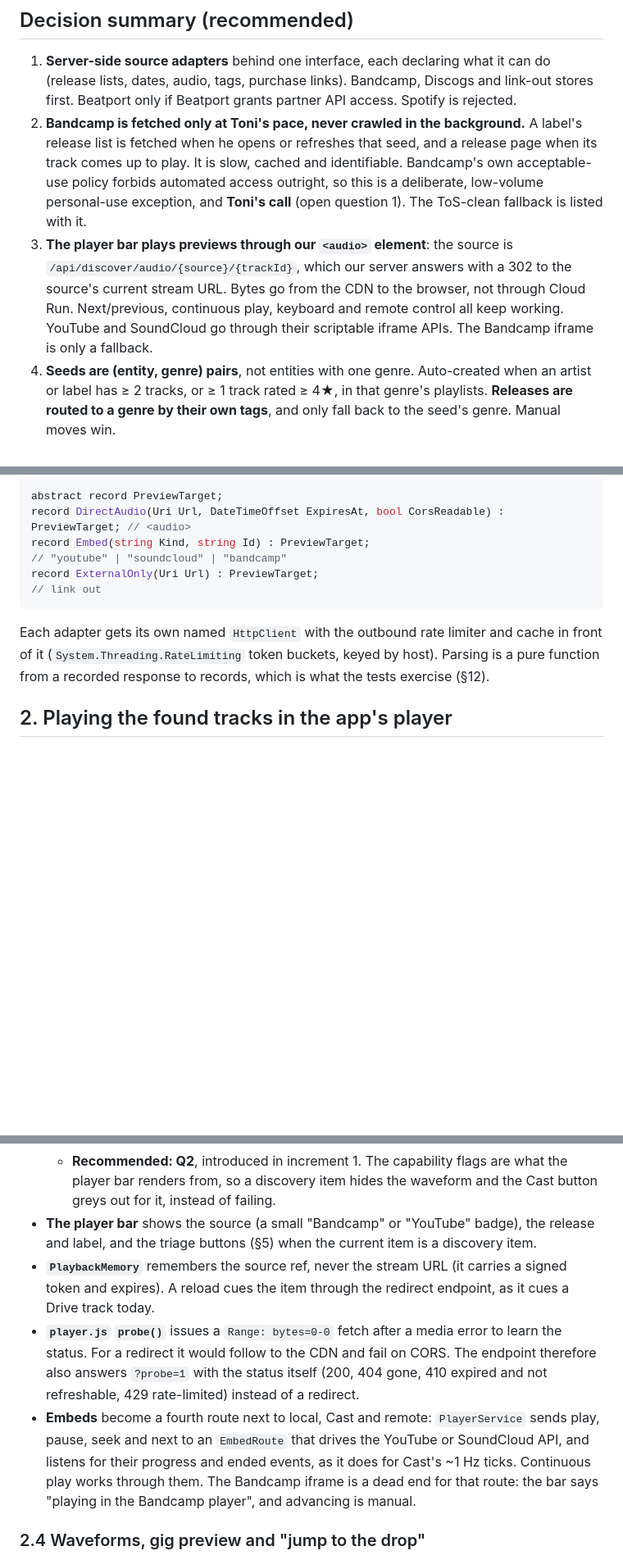
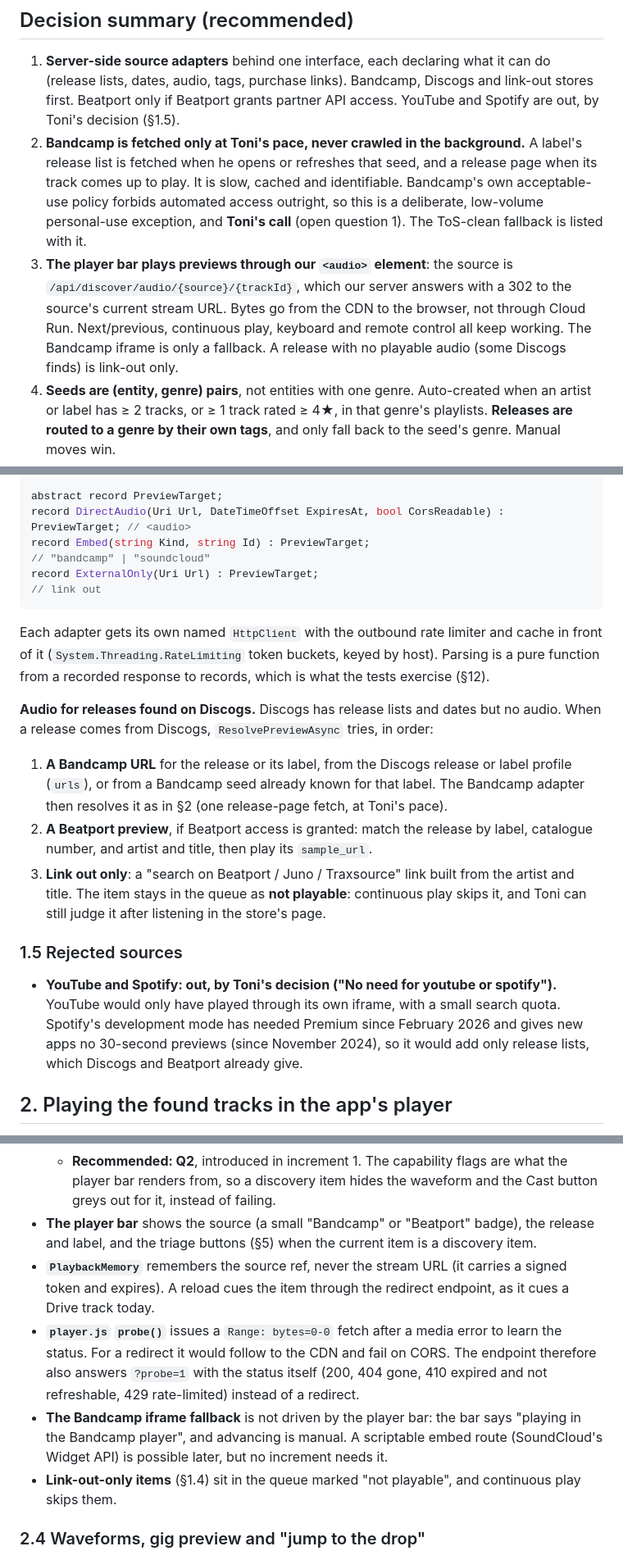
Before and after one commit to toini/traktor-google-drive, a Markdown page: docs/decisions/20261025-54-track-discovery.md, 3 parts joined by grey strips. Shown at 82% size. Rendered like a GitHub page; blank space fills up the shorter version.

````diff
--- a/docs/decisions/20261025-54-track-discovery.md
+++ b/docs/decisions/20261025-54-track-discovery.md
@@ -212,7 +212,7 @@ dominated by 2017–2019 labels (Industrial Philharmonics' newest dated track is
 1. **Server-side source adapters** behind one interface, each declaring what it
    can do (release lists, dates, audio, tags, purchase links). Bandcamp, Discogs and
    link-out stores first. Beatport only if Beatport grants partner API access.
-   Spotify is rejected.
+   YouTube and Spotify are out, by Toni's decision (§1.5).
 2. **Bandcamp is fetched only at Toni's pace, never crawled in the background.** A
    label's release list is fetched when he opens or refreshes that seed, and a
    release page when its track comes up to play. It is slow, cached and
@@ -223,8 +223,8 @@ dominated by 2017–2019 labels (Industrial Philharmonics' newest dated track is
    `/api/discover/audio/{source}/{trackId}`, which our server answers with a 302 to
    the source's current stream URL. Bytes go from the CDN to the browser, not through
    Cloud Run. Next/previous, continuous play, keyboard and remote control all keep
-   working. YouTube and SoundCloud go through their scriptable iframe APIs. The
-   Bandcamp iframe is only a fallback.
+   working. The Bandcamp iframe is only a fallback. A release with no playable
+   audio (some Discogs finds) is link-out only.
 4. **Seeds are (entity, genre) pairs**, not entities with one genre. Auto-created
    when an artist or label has ≥ 2 tracks, or ≥ 1 track rated ≥ 4★, in that genre's
    playlists. **Releases are routed to a genre by their own tags**, and only fall back
@@ -355,7 +351,7 @@ interface IReleaseSource
 
 abstract record PreviewTarget;
 record DirectAudio(Uri Url, DateTimeOffset ExpiresAt, bool CorsReadable) : PreviewTarget; // <audio>
-record Embed(string Kind, string Id) : PreviewTarget;                                      // "youtube" | "soundcloud" | "bandcamp"
+record Embed(string Kind, string Id) : PreviewTarget;                                      // "bandcamp" | "soundcloud"
 record ExternalOnly(Uri Url) : PreviewTarget;                                              // link out
 ```
 
@@ -363,6 +359,27 @@ Each adapter gets its own named `HttpClient` with the outbound rate limiter and
 cache in front of it (`System.Threading.RateLimiting` token buckets, keyed by host).
 Parsing is a pure function from a recorded response to records, which is what the
 tests exercise (§12).
+
+**Audio for releases found on Discogs.** Discogs has release lists and dates but no
+audio. When a release comes from Discogs, `ResolvePreviewAsync` tries, in order:
+
+1. **A Bandcamp URL** for the release or its label, from the Discogs release or label
+   profile (`urls`), or from a Bandcamp seed already known for that label. The
+   Bandcamp adapter then resolves it as in §2 (one release-page fetch, at Toni's
+   pace).
+2. **A Beatport preview**, if Beatport access is granted: match the release by label,
+   catalogue number, and artist and title, then play its `sample_url`.
+3. **Link out only**: a "search on Beatport / Juno / Traxsource" link built from the
+   artist and title. The item stays in the queue as **not playable**: continuous
+   play skips it, and Toni can still judge it after listening in the store's page.
+
+### 1.5 Rejected sources
+
+- **YouTube and Spotify: out, by Toni's decision ("No need for youtube or
+  spotify").** YouTube would only have played through its own iframe, with a small
+  search quota. Spotify's development mode has needed Premium since February 2026
+  and gives new apps no 30-second previews (since November 2024), so it would add only
+  release lists, which Discogs and Beatport already give.
 
 ## 2. Playing the found tracks in the app's player
 
@@ -408,7 +425,7 @@ APIs for YouTube and SoundCloud, and the Bandcamp iframe only as a fallback.**
   - **Recommended: Q2**, introduced in increment 1. The capability flags are what
     the player bar renders from, so a discovery item hides the waveform and the
     Cast button greys out for it, instead of failing.
-- **The player bar** shows the source (a small "Bandcamp" or "YouTube" badge), the
+- **The player bar** shows the source (a small "Bandcamp" or "Beatport" badge), the
   release and label, and the triage buttons (§5) when the current item is a
   discovery item.
 - **`PlaybackMemory`** remembers the source ref, never the stream URL (it carries a
@@ -418,12 +435,11 @@ APIs for YouTube and SoundCloud, and the Bandcamp iframe only as a fallback.**
   learn the status. For a redirect it would follow to the CDN and fail on CORS. The
   endpoint therefore also answers `?probe=1` with the status itself (200, 404 gone,
   410 expired and not refreshable, 429 rate-limited) instead of a redirect.
-- **Embeds** become a fourth route next to local, Cast and remote:
-  `PlayerService` sends play, pause, seek and next to an `EmbedRoute` that drives
-  the YouTube or SoundCloud API, and listens for their progress and ended events, as
-  it does for Cast's ~1 Hz ticks. Continuous play works through them. The Bandcamp
-  iframe is a dead end for that route: the bar says "playing in the Bandcamp player",
-  and advancing is manual.
+- **The Bandcamp iframe fallback** is not driven by the player bar: the bar says
+  "playing in the Bandcamp player", and advancing is manual. A scriptable embed
+  route (SoundCloud's Widget API) is possible later, but no increment needs it.
+- **Link-out-only items** (§1.4) sit in the queue marked "not playable", and
+  continuous play skips them.
 
 ### 2.4 Waveforms, gig preview and "jump to the drop"
 
````
Also changed, not shown: other parts of docs/decisions/20261025-54-track-discovery.md (+19 -23 lines).
